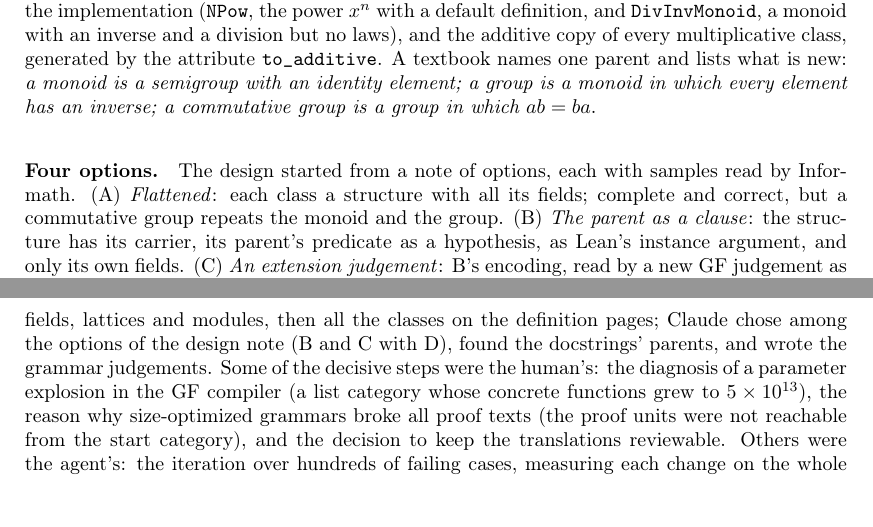
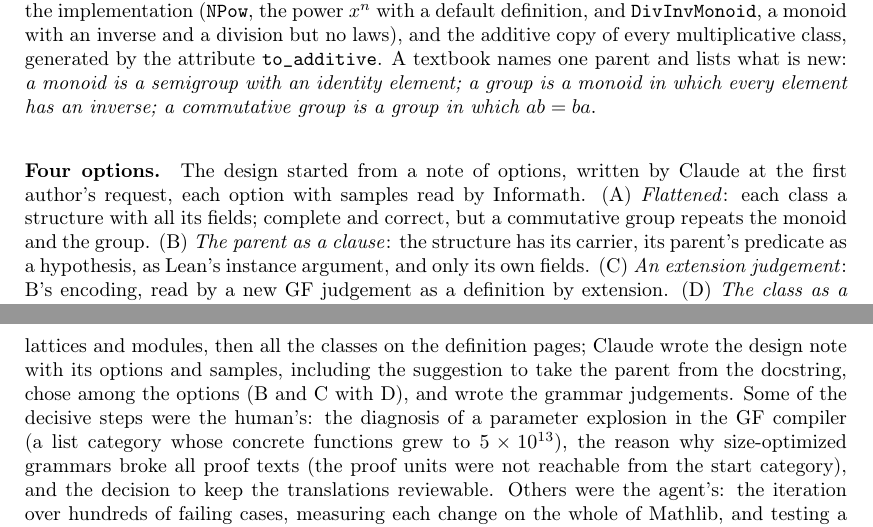
Before and after one commit to aarneranta/mathlib-informath, a LaTeX paper (paper/informalizing-lean.tex): two parts of pages 8 and 11 of 16, joined at a grey line, cut so that both start at the same text. Compiled offline with pdfLaTeX.

Commit message:
Paper and slides: the structures design note was written by Claude
Co-Authored-By: Claude Opus 5.5 <noreply@anthropic.com>

```diff
--- a/paper/informalizing-lean.tex
+++ b/paper/informalizing-lean.tex
@@ -443,8 +443,8 @@ laws), and the additive copy of every multiplicative class, generated by the att
 semigroup with an identity element; a group is a monoid in which every element has an
 inverse; a commutative group is a group in which $ab = ba$}.
 
-\paragraph{Four options.} The design started from a note of options, each with samples read by
-Informath. (A) \emph{Flattened}: each class a structure with all its fields; complete and
+\paragraph{Four options.} The design started from a note of options, written by Claude at the
+first author's request, each option with samples read by Informath. (A) \emph{Flattened}: each class a structure with all its fields; complete and
 correct, but a commutative group repeats the monoid and the group. (B) \emph{The parent as a
 clause}: the structure has its carrier, its parent's predicate as a hypothesis, as Lean's
 instance argument, and only its own fields. (C) \emph{An extension judgement}: B's encoding,
@@ -599,9 +599,9 @@ the docstring; notation from the delaborator \\
 
 For the structures, the first author set the goal, informal definitions by extension rather
 than the flat records of the first version, and the scope, first the hierarchy from magmas to
-fields, lattices and modules, then all the classes on the definition pages; Claude chose among
-the options of the design note (B and C with D), found the docstrings' parents, and wrote the
-grammar judgements. Some of the decisive steps were the human's: the diagnosis of a parameter explosion in the GF
+fields, lattices and modules, then all the classes on the definition pages; Claude wrote the
+design note with its options and samples, including the suggestion to take the parent from
+the docstring, chose among the options (B and C with D), and wrote the grammar judgements. Some of the decisive steps were the human's: the diagnosis of a parameter explosion in the GF
 compiler (a list category whose concrete functions grew to $5 \times 10^{13}$), the reason why
 size-optimized grammars broke all proof texts (the proof units were not reachable from the start
 category), and the decision to keep the translations reviewable. Others were the agent's:
```
Also changed, not shown: doc/informalizing-mathlib-slides.tex (+3 -2 lines), doc/informalizing-mathlib-slides.pdf, paper/informalizing-lean.pdf.
